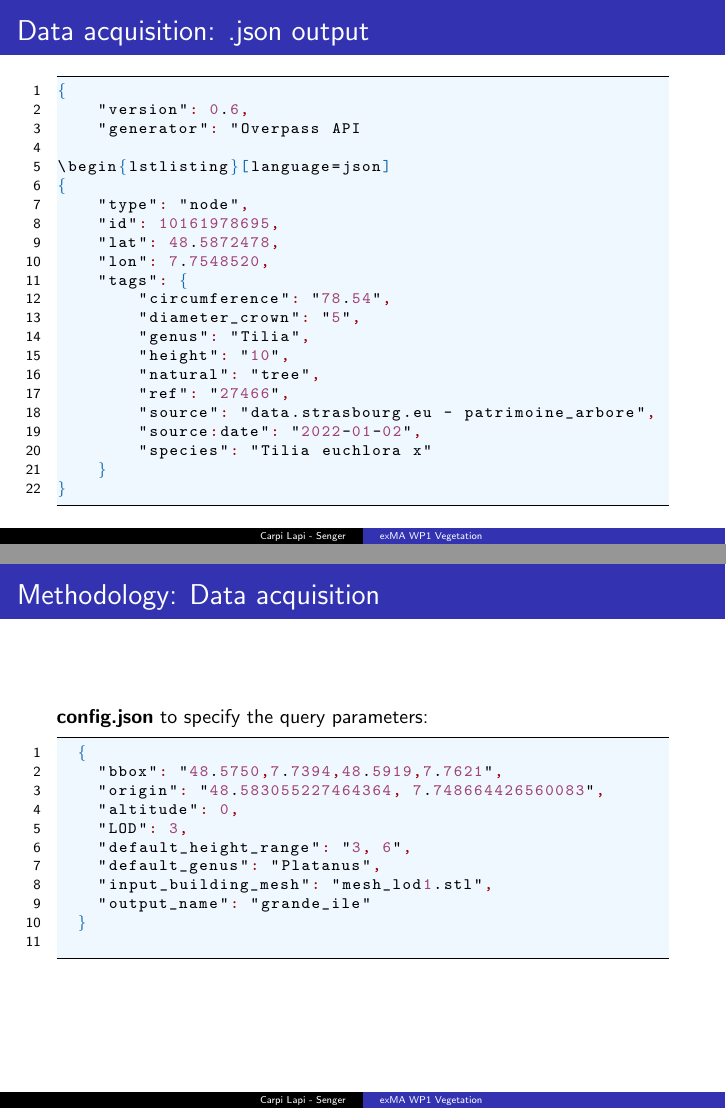
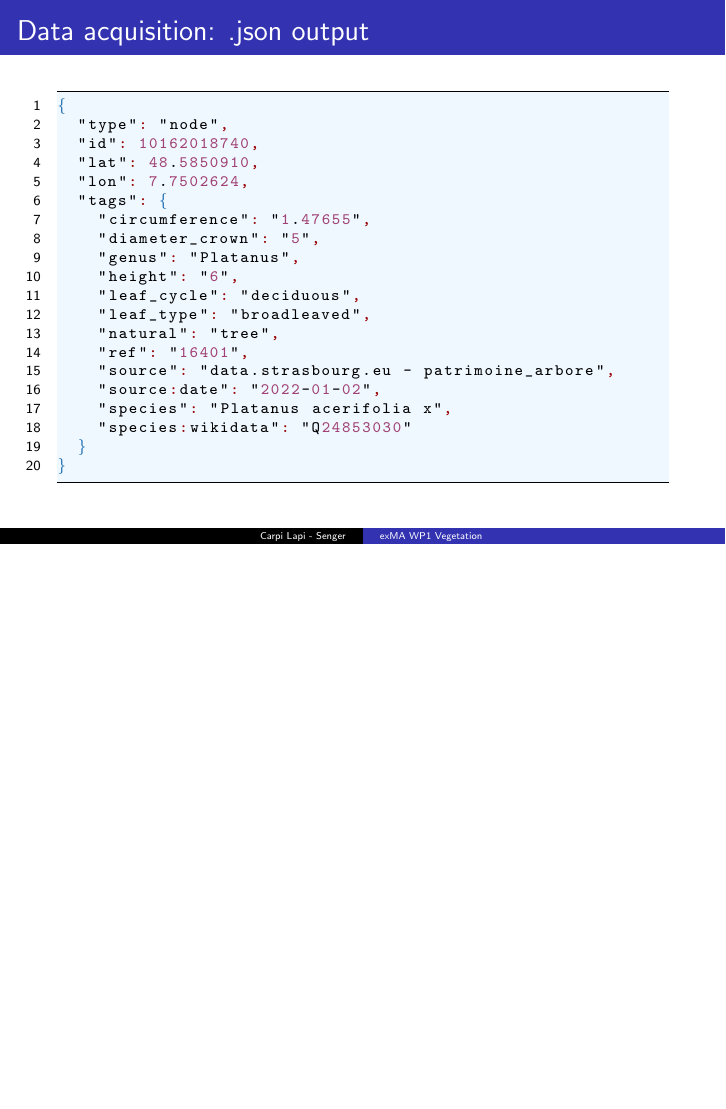
Before and after one commit to master-csmi/2024-m1-vegetation, LaTeX slides (report/presentation.tex): pages 16 and 18 of 52 before the commit and page 16 of 51 after it, the two joined at a grey line, the shorter picture padded with empty space. Compiled offline with pdfLaTeX.

Commit message:
updates: - presentation - report

```diff
--- a/report/presentation.tex
+++ b/report/presentation.tex
@@ -255,25 +255,23 @@ std::cout << "Query: " << query << std::endl;
 \begin{frame}[fragile]{Data acquisition: .json output}
 \begin{lstlisting}[language=json]
 {
-    "version": 0.6,
-    "generator": "Overpass API
-
-\begin{lstlisting}[language=json]
-{
   "type": "node",
-    "id": 10161978695,
-    "lat": 48.5872478,
-    "lon": 7.7548520,
+  "id": 10162018740,
+  "lat": 48.5850910,
+  "lon": 7.7502624,
   "tags": {
-        "circumference": "78.54",
+    "circumference": "1.47655",
     "diameter_crown": "5",
-        "genus": "Tilia",
-        "height": "10",
+    "genus": "Platanus",
+    "height": "6",
+    "leaf_cycle": "deciduous",
+    "leaf_type": "broadleaved",
     "natural": "tree",
-        "ref": "27466",
+    "ref": "16401",
     "source": "data.strasbourg.eu - patrimoine_arbore",
     "source:date": "2022-01-02",
-        "species": "Tilia euchlora x"
+    "species": "Platanus acerifolia x",
+    "species:wikidata": "Q24853030"
   }
 }
 \end{lstlisting}
@@ -294,53 +292,7 @@ std::cout << "Query: " << query << std::endl;
 \end{lstlisting}
 \end{frame}
 
-\begin{frame}[fragile]{Methodology: Data acquisition}
-  \textbf{config.json} to specify the query parameters:
-  \begin{lstlisting}[language=json]
-  {
-    "bbox": "48.5750,7.7394,48.5919,7.7621",
-    "origin": "48.583055227464364, 7.748664426560083",
-    "altitude": 0,
-    "LOD": 3,
-    "default_height_range": "3, 6",
-    "default_genus": "Platanus",
-    "input_building_mesh": "mesh_lod1.stl",
-    "output_name": "grande_ile"
-  }
-  \end{lstlisting}
-\end{frame}
-
-\begin{frame}[fragile]{Tree library}
-  \Large
-\begin{lstlisting}[language=json]
-{
-    "known_genus": ["Abies",
-                    "Acer",
-                    "Aesculus",
-                        ... ],
-    "cedrus_like": [ "Chaemacyparis",
-                    "Cupressus",
-                        ... ],
-    "acer_like": ["Fadus",
-                "Metasequoia",
-                "Sequoiadendron",
-                ... ],
-    "liquidambar_like": ["Liriodendron",
-                        "Pyrus",
-                        "Alnus",
-                        ... ],
-    "quercus_like": ["Corylus",
-                    "Carya",
-                    "Fagus",
-                    ... ]
-}
-\end{lstlisting}
-\end{frame}
-
 \begin{frame}{Base tree model}
-  \Large
-\textbf{13} tree models from \textbf{SketchUp}:
-
 \begin{figure}[H]
     \centering
         \centering
```
Also changed, not shown: report/report.tex (+12 -9 lines), report/presentation.tex (25 more changed lines). Lines whose indentation alone changed are shown as unchanged.
